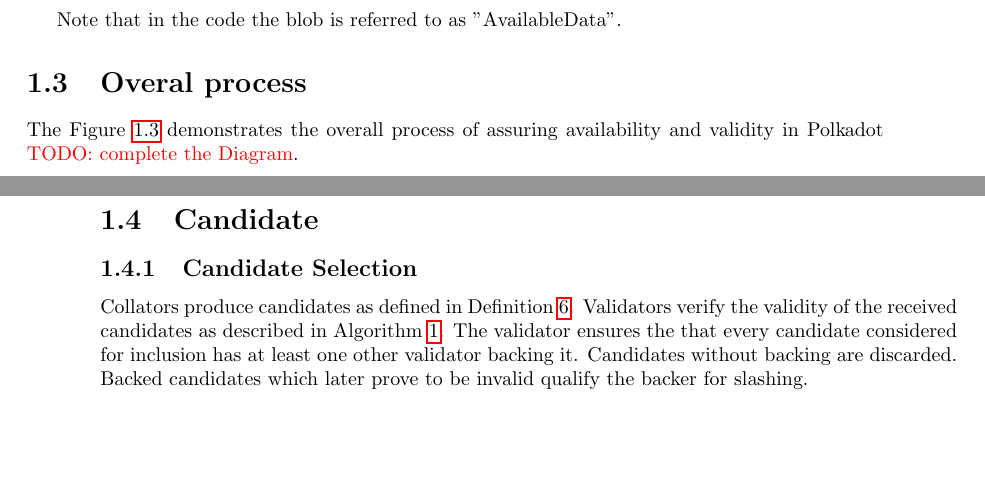
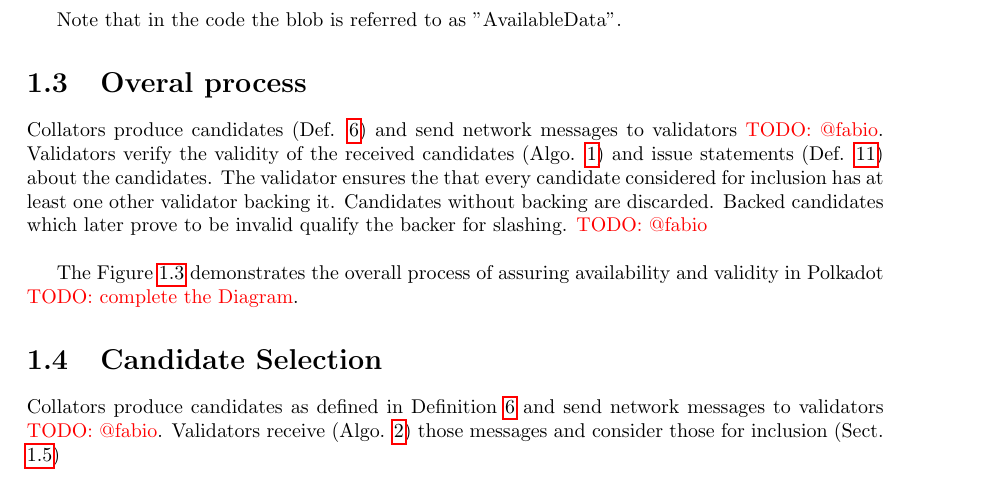
Before and after one commit to w3f/polkadot-spec, a LaTeX book (runtime-spec/runtime-spec.tex, which reads runtime-spec/anv_candidate.tex, runtime-spec/availability_and_validity.tex): two parts of pages 7 and 8 of 23 before the commit and part of page 7 of 23 after it, the two joined at a grey line, cut so that both start at the same text, the shorter picture padded with empty space. Compiled offline with pdfLaTeX; a LaTeX package or settings file that is missing is left out.

Commit message:
adjust sentencing

```diff
--- a/runtime-spec/anv_candidate.tex
+++ b/runtime-spec/anv_candidate.tex
@@ -1,15 +1,11 @@
-\section{Candidate}
-
-\subsection{Candidate Selection}
+\section{Candidate Selection}
 \label{sect-primary-validation}
 
-Collators produce candidates as defined in Definition \ref{defn-candidate}.
-Validators verify the validity of the received candidates as described in
-Algorithm \ref{algo-primary-validation}. The validator ensures the that every
-candidate considered for inclusion has at least one other validator backing it.
-Candidates without backing are discarded. Backed candidates which later prove to
-be invalid qualify the backer for slashing.
-\newline
+Collators produce candidates as defined in Definition \ref{defn-candidate} and
+send network messages to validators
+\todo{@fabio}. Validators receive (Algo. \ref{algo-validate-block}) those
+messages and consider those for inclusion (Sect.
+\ref{sect-primary-validaty-announcement})
 
 \begin{definition}
   \label{defn-candidate}
--- a/runtime-spec/availability_and_validity.tex
+++ b/runtime-spec/availability_and_validity.tex
@@ -151,6 +151,16 @@ Note that in the code the blob is referred to as "AvailableData".
 
 
 \section{Overal process}
+
+Collators produce candidates (Def. \ref{defn-candidate}) and send network
+messages to validators \todo{@fabio}. Validators verify the validity of the
+received candidates (Algo. \ref{algo-primary-validation}) and issue statements
+(Def. \ref{defn-gossip-statement}) about the candidates. The validator ensures
+the that every candidate considered for inclusion has at least one other
+validator backing it. Candidates without backing are discarded. Backed
+candidates which later prove to be invalid qualify the backer for slashing.
+\todo{@fabio}
+\newline
 
 The Figure \ref{diag-anv-overall} demonstrates the overall process of assuring
 availability and validity in Polkadot \todo{complete the Diagram}.
```
Also changed, not shown: runtime-spec/anv_candidate.tex (8 more changed lines).
